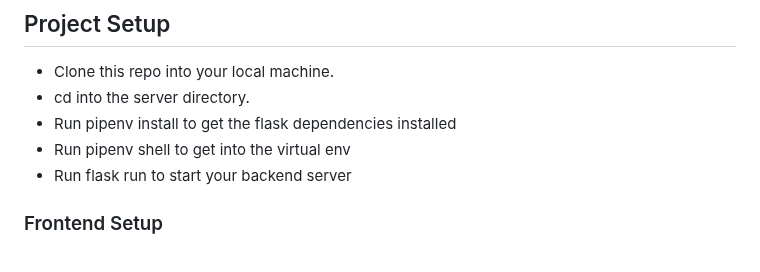
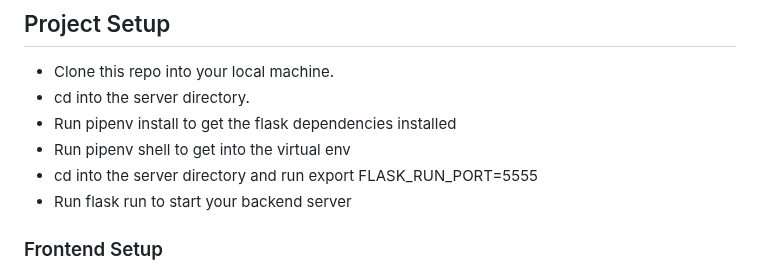
Before and after one commit to Class-Schedule-App/Class-Schedule-App, a Markdown page: README.md, the part around the change. GitHub-like rendering.

```diff
--- a/README.md
+++ b/README.md
@@ -35,6 +35,7 @@ The first version of work that is expected must meet the following metrics:
 - cd into the server directory.
 - Run pipenv install to get the flask dependencies installed
 - Run pipenv shell to get into the virtual env
+- cd into the server directory and run export FLASK_RUN_PORT=5555
 - Run flask run to start your backend server
 ### Frontend Setup
 - To setup your frontend,cd into class_shedule directory
```
